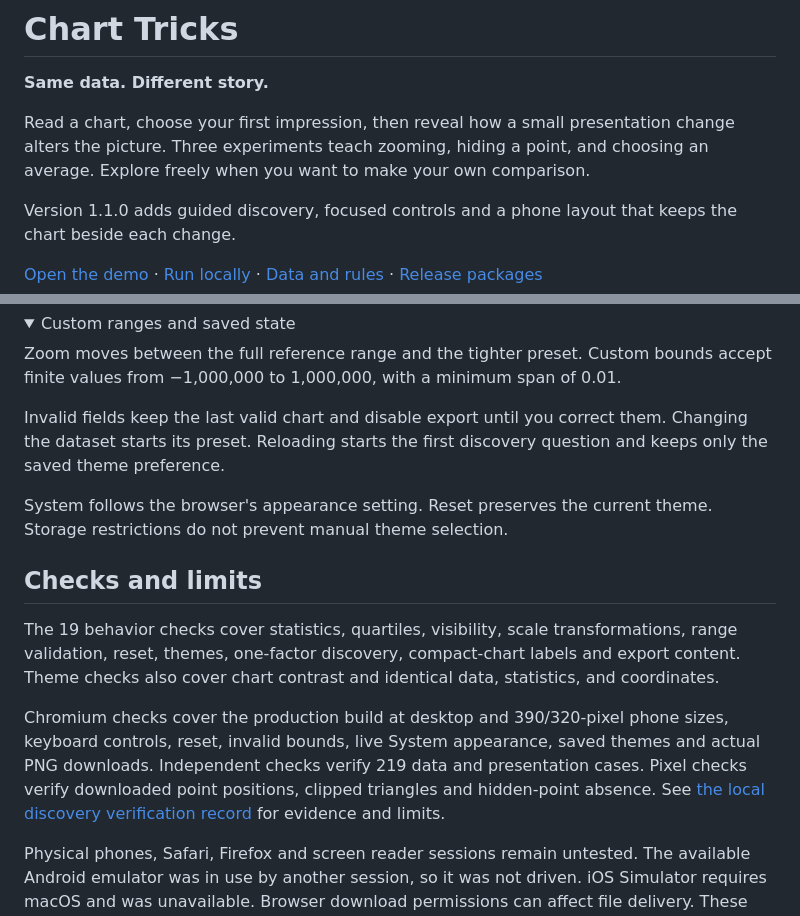
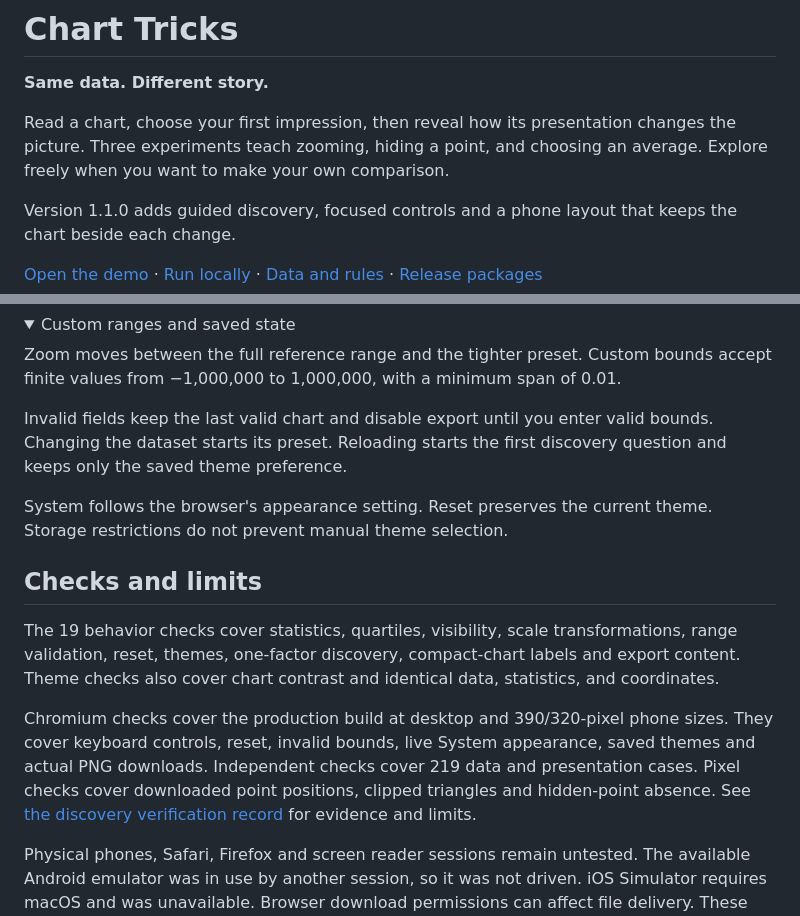
Before and after one commit to Assem130/chart-tricks, a Markdown page: README.md, 2 parts joined by grey strips. GitHub-like rendering; folded sections open.

Commit message:
Clarify discovery README and release coverage

```diff
--- a/README.md
+++ b/README.md
@@ -2,7 +2,7 @@
 
 **Same data. Different story.**
 
-Read a chart, choose your first impression, then reveal how a small presentation change alters the picture. Three experiments teach zooming, hiding a point, and choosing an average. Explore freely when you want to make your own comparison.
+Read a chart, choose your first impression, then reveal how its presentation changes the picture. Three experiments teach zooming, hiding a point, and choosing an average. Explore freely when you want to make your own comparison.
 
 Version 1.1.0 adds guided discovery, focused controls and a phone layout that keeps the chart beside each change.
 
@@ -106,7 +106,7 @@ The values also appear in [`src/model.ts`](src/model.ts) and the app's **Behind
 
 Zoom moves between the full reference range and the tighter preset. Custom bounds accept finite values from −1,000,000 to 1,000,000, with a minimum span of 0.01.
 
-Invalid fields keep the last valid chart and disable export until you correct them. Changing the dataset starts its preset. Reloading starts the first discovery question and keeps only the saved theme preference.
+Invalid fields keep the last valid chart and disable export until you enter valid bounds. Changing the dataset starts its preset. Reloading starts the first discovery question and keeps only the saved theme preference.
 
 System follows the browser's appearance setting. Reset preserves the current theme. Storage restrictions do not prevent manual theme selection.
 
@@ -116,7 +116,7 @@ System follows the browser's appearance setting. Reset preserves the current the
 
 The 19 behavior checks cover statistics, quartiles, visibility, scale transformations, range validation, reset, themes, one-factor discovery, compact-chart labels and export content. Theme checks also cover chart contrast and identical data, statistics, and coordinates.
 
-Chromium checks cover the production build at desktop and 390/320-pixel phone sizes, keyboard controls, reset, invalid bounds, live System appearance, saved themes and actual PNG downloads. Independent checks verify 219 data and presentation cases. Pixel checks verify downloaded point positions, clipped triangles and hidden-point absence. See [the local discovery verification record](docs/verification.md) for evidence and limits.
+Chromium checks cover the production build at desktop and 390/320-pixel phone sizes. They cover keyboard controls, reset, invalid bounds, live System appearance, saved themes and actual PNG downloads. Independent checks cover 219 data and presentation cases. Pixel checks cover downloaded point positions, clipped triangles and hidden-point absence. See [the discovery verification record](docs/verification.md) for evidence and limits.
 
 Physical phones, Safari, Firefox and screen reader sessions remain untested. The available Android emulator was in use by another session, so it was not driven. iOS Simulator requires macOS and was unavailable. Browser download permissions can affect file delivery. These small examples illustrate presentation choices, not inference, uncertainty, or causation. Other quartile conventions can produce different outlier fences. The app supports only linear scales.
 
```
Also changed, not shown: other parts of README.md (+1 -1 lines).
